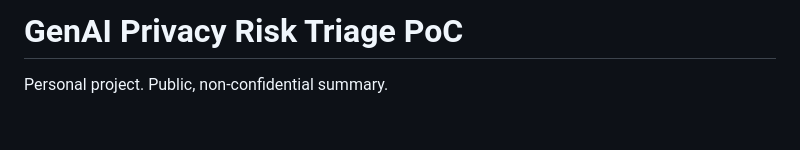
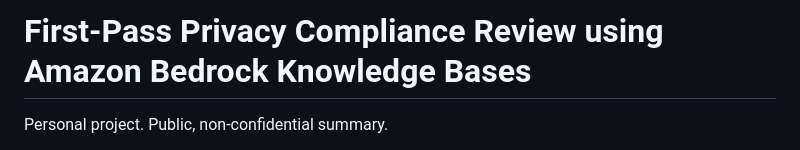
Before and after one commit to JunyaObara/junyaobara.github.io, a Markdown page: README.md, the part around the change. GitHub-like rendering; blank space fills up the shorter version.

```diff
--- a/README.md
+++ b/README.md
@@ -1,4 +1,6 @@
-# GenAI Privacy Risk Triage PoC
+# First-Pass Privacy Compliance Review using Amazon Bedrock Knowledge Bases
+
+
 
 Personal project. Public, non-confidential summary.
 
```
